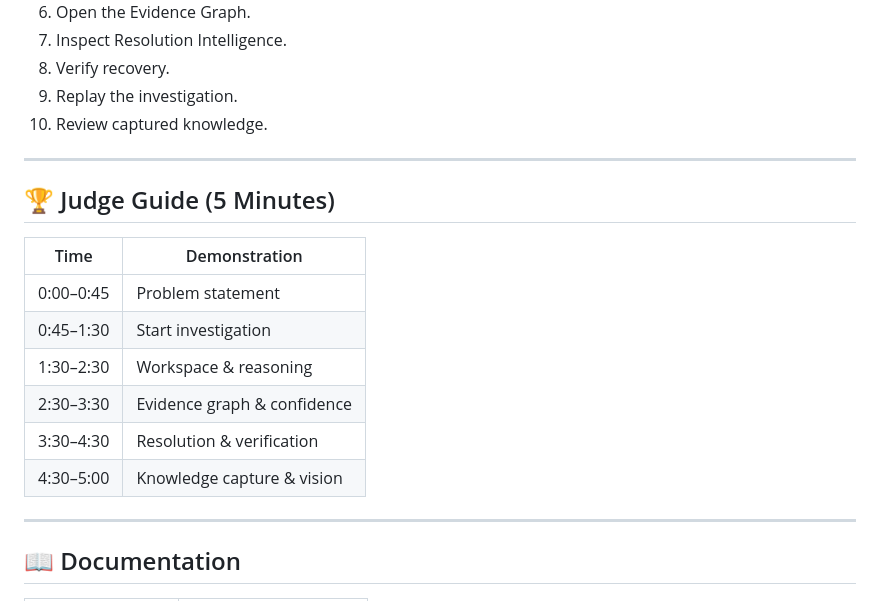
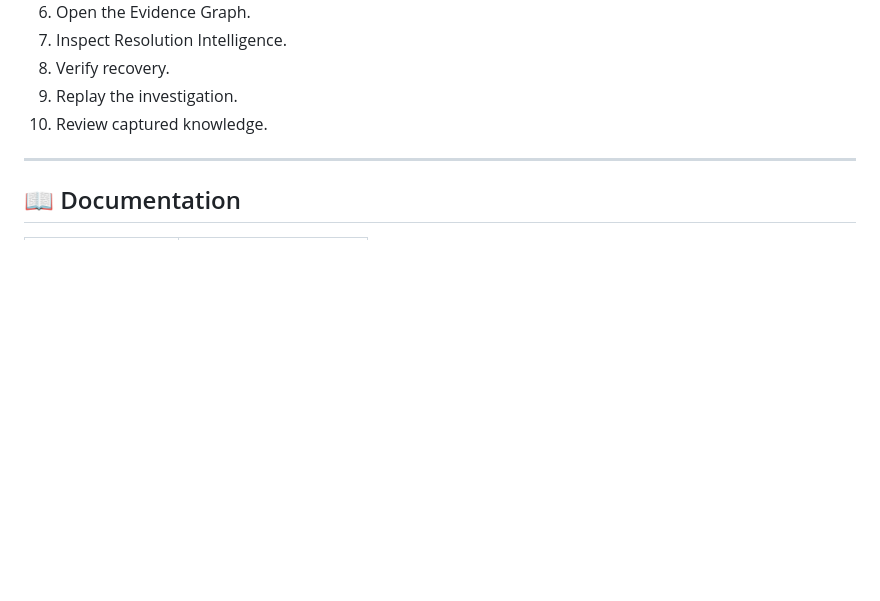
Before and after one commit to HungryBrain-bot/opsmind-hackathon, a Markdown page: README.md, the part around the change. Rendered like a GitHub page; blank space fills up the shorter version.

Commit message:
Delete Judge Guide from README
Removed Judge Guide section from README.

```diff
--- a/README.md
+++ b/README.md
@@ -661,19 +661,6 @@ CHANGELOG.md
 
 ---
 
-## 🏆 Judge Guide (5 Minutes)
-
-| Time | Demonstration |
-|------|---------------|
-| 0:00–0:45 | Problem statement |
-| 0:45–1:30 | Start investigation |
-| 1:30–2:30 | Workspace & reasoning |
-| 2:30–3:30 | Evidence graph & confidence |
-| 3:30–4:30 | Resolution & verification |
-| 4:30–5:00 | Knowledge capture & vision |
-
----
-
 ## 📖 Documentation
 
 | Document | Purpose |
```
